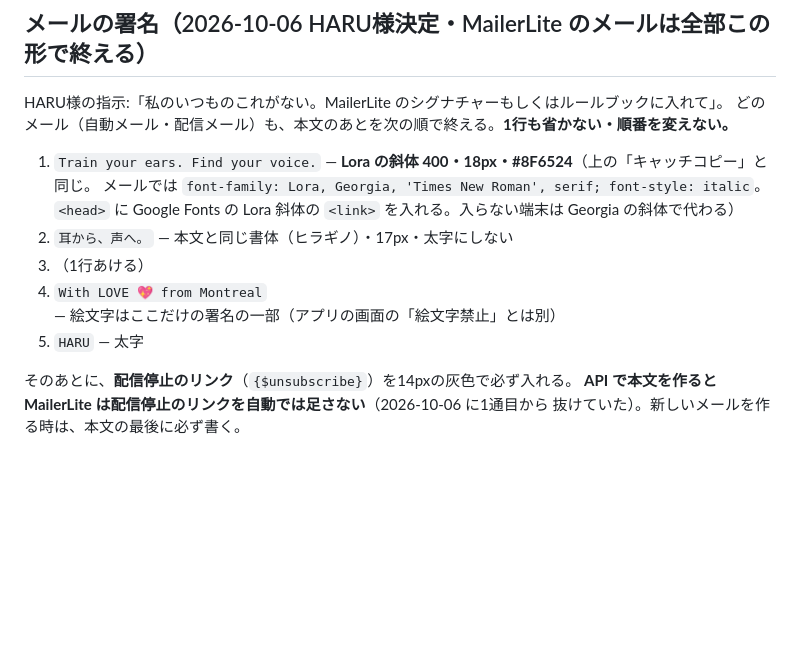
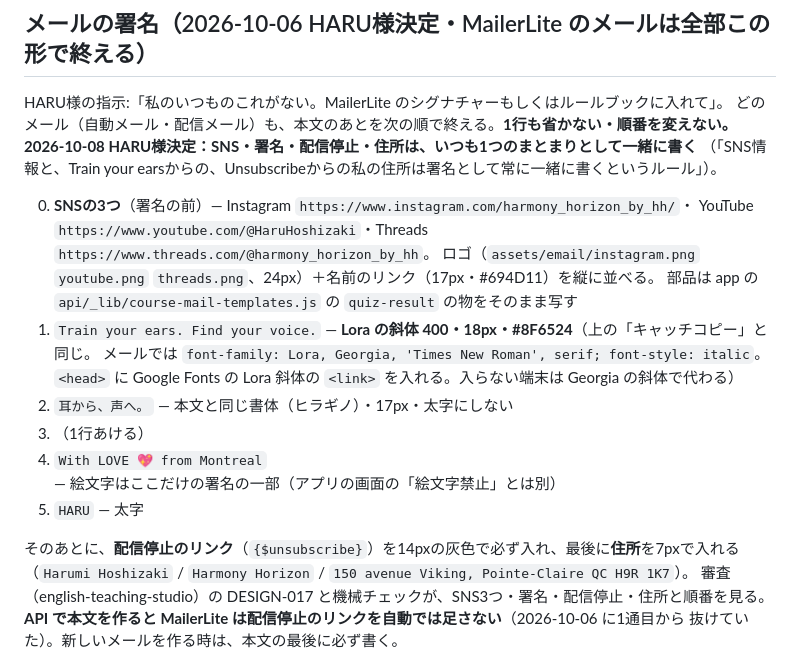
Before and after one commit to harumi-hoshizaki/harmony-horizon-landing, a Markdown page: CLAUDE.md, the part around the change. Rendered like a GitHub page; blank space fills up the shorter version.

Commit message:
ルールブック: メールの終わりは SNS→署名→配信停止→住所 の1つのまとまり（HARU様 10/8 決定）
Co-Authored-By: Claude Opus 5.5 (1M context) <noreply@anthropic.com>
Claude-Session: https://claude.ai/code/session_01M82xAmHmfvDL9Ut5pGgzGa

```diff
--- a/CLAUDE.md
+++ b/CLAUDE.md
@@ -136,7 +136,13 @@ HARU様の指摘:「確認メール（領収書）の（）が半角になって
 
 HARU様の指示:「私のいつものこれがない。MailerLite のシグナチャーもしくはルールブックに入れて」。
 どのメール（自動メール・配信メール）も、本文のあとを次の順で終える。**1行も省かない・順番を変えない。**
+**2026-10-08 HARU様決定：SNS・署名・配信停止・住所は、いつも1つのまとまりとして一緒に書く**
+（「SNS情報と、Train your earsからの、Unsubscribeからの私の住所は署名として常に一緒に書くというルール」）。
 
+0. **SNSの3つ**（署名の前）— Instagram `https://www.instagram.com/harmony_horizon_by_hh/`・
+   YouTube `https://www.youtube.com/@HaruHoshizaki`・Threads `https://www.threads.com/@harmony_horizon_by_hh`。
+   ロゴ（`assets/email/instagram.png` `youtube.png` `threads.png`、24px）＋名前のリンク（17px・#694D11）を縦に並べる。
+   部品は app の `api/_lib/course-mail-templates.js` の `quiz-result` の物をそのまま写す
 1. `Train your ears. Find your voice.` — **Lora の斜体 400・18px・#8F6524**（上の「キャッチコピー」と同じ。
    メールでは `font-family: Lora, Georgia, 'Times New Roman', serif; font-style: italic`。
    `<head>` に Google Fonts の Lora 斜体の `<link>` を入れる。入らない端末は Georgia の斜体で代わる）
@@ -145,7 +151,9 @@ HARU様の指示:「私のいつものこれがない。MailerLite のシグナ
 4. `With LOVE 💖 from Montreal` — 絵文字はここだけの署名の一部（アプリの画面の「絵文字禁止」とは別）
 5. `HARU` — 太字
 
-そのあとに、**配信停止のリンク**（`{$unsubscribe}`）を14pxの灰色で必ず入れる。
+そのあとに、**配信停止のリンク**（`{$unsubscribe}`）を14pxの灰色で必ず入れ、最後に**住所**を7pxで入れる
+（`Harumi Hoshizaki` / `Harmony Horizon` / `150 avenue Viking, Pointe-Claire QC H9R 1K7`）。
+審査（english-teaching-studio）の DESIGN-017 と機械チェックが、SNS3つ・署名・配信停止・住所と順番を見る。
 **API で本文を作ると MailerLite は配信停止のリンクを自動では足さない**（2026-10-06 に1通目から
 抜けていた）。新しいメールを作る時は、本文の最後に必ず書く。
 
```
